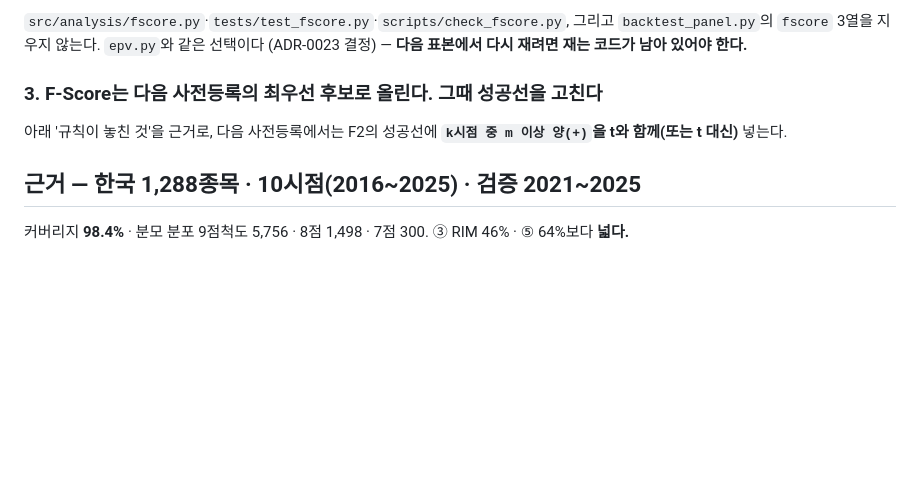
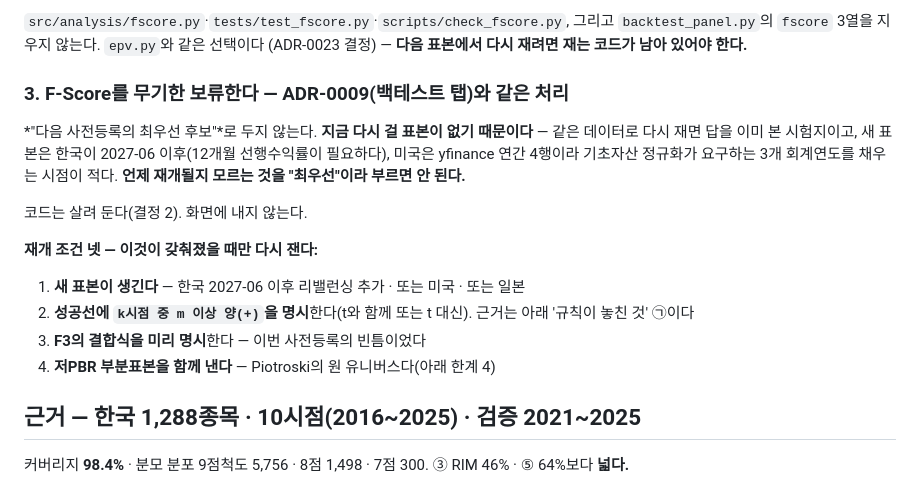
Before and after one commit to june690602-blip/valuation-dashboard, a Markdown page: docs/adr/0034-fscore-predicts-but-failed-its-own-gate.md, the part around the change. Rendered like a GitHub page; blank space fills up the shorter version.

Commit message:
docs(adr): ADR-0034 결정 3을 무기한 보류로 고친다 — 다시 걸 표본이 없다
"다음 사전등록의 최우선 후보"라고 적었는데 지금 다시 걸 표본이 없다. 같은 데이터로
다시 재면 답을 이미 본 시험지이고, 새 표본은 한국이 2027-06 이후(12개월 선행수익률이
필요하다), 미국은 yfinance 연간 4행이라 3개 회계연도를 채우는 시점이 적다.

**언제 재개될지 모르는 것을 "최우선"이라 부르면 안 된다.** ADR-0009(백테스트 탭)와
같은 처리로 바꾼다 — 코드는 살려 두고 화면에 내지 않는다.

대신 재개 조건 넷을 명시했다: 새 표본 · 성공선에 'k시점 중 m 이상 양(+)' 명시 ·
F3 결합식 미리 명시 · 저PBR 부분표본. 조건이 문서에 있으면 다음 사람이 판단할 수 있다.

ADR-0034는 아직 main에 머지되지 않았으므로 새 ADR로 보완하는 대신 그 자리에서 고친다.

Co-Authored-By: Claude Opus 5 <noreply@anthropic.com>

```diff
--- a/docs/adr/0034-fscore-predicts-but-failed-its-own-gate.md
+++ b/docs/adr/0034-fscore-predicts-but-failed-its-own-gate.md
@@ -39,10 +39,22 @@ ADR-0028의 가장 불편한 칸은 IC가 아니었다.
 `backtest_panel.py`의 `fscore` 3열을 지우지 않는다. `epv.py`와 같은 선택이다
 (ADR-0023 결정) — **다음 표본에서 다시 재려면 재는 코드가 남아 있어야 한다.**
 
-### 3. F-Score는 **다음 사전등록의 최우선 후보**로 올린다. 그때 성공선을 고친다
+### 3. F-Score를 **무기한 보류한다** — ADR-0009(백테스트 탭)와 같은 처리
 
-아래 '규칙이 놓친 것'을 근거로, 다음 사전등록에서는 F2의 성공선에
-**`k시점 중 m 이상 양(+)`을 t와 함께(또는 t 대신)** 넣는다.
+*"다음 사전등록의 최우선 후보"*로 두지 않는다. **지금 다시 걸 표본이 없기 때문이다** —
+같은 데이터로 다시 재면 답을 이미 본 시험지이고, 새 표본은 한국이 2027-06 이후(12개월
+선행수익률이 필요하다), 미국은 yfinance 연간 4행이라 기초자산 정규화가 요구하는 3개
+회계연도를 채우는 시점이 적다. **언제 재개될지 모르는 것을 "최우선"이라 부르면 안 된다.**
+
+코드는 살려 둔다(결정 2). 화면에 내지 않는다.
+
+**재개 조건 넷 — 이것이 갖춰졌을 때만 다시 잰다:**
+
+1. **새 표본이 생긴다** — 한국 2027-06 이후 리밸런싱 추가 · 또는 미국 · 또는 일본
+2. **성공선에 `k시점 중 m 이상 양(+)`을 명시**한다(t와 함께 또는 t 대신). 근거는
+   아래 '규칙이 놓친 것' ㉠이다
+3. **F3의 결합식을 미리 명시**한다 — 이번 사전등록의 빈틈이었다
+4. **저PBR 부분표본을 함께 낸다** — Piotroski의 원 유니버스다(아래 한계 4)
 
 ## 근거 — 한국 1,288종목 · 10시점(2016~2025) · 검증 2021~2025
 
```
Also changed, not shown: docs/adr/README.md (+1 -1 lines).
